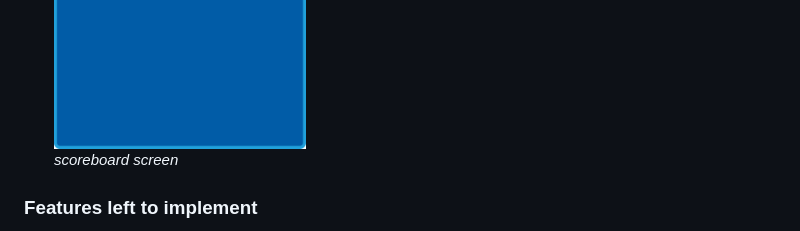
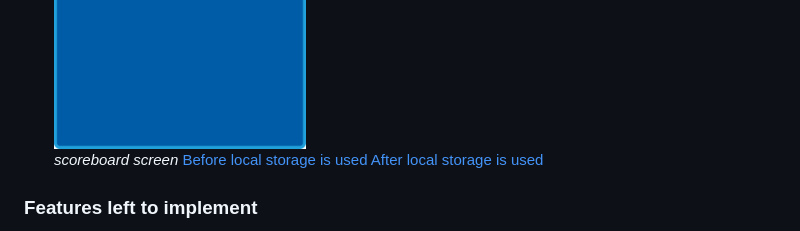
Before and after one commit to MichaelSturgeon/PP2-Flip-and-Match, a Markdown page: README.md, the part around the change. GitHub-like rendering.

Commit message:
Add aria labels to buttons and links to images of local storage working

```diff
--- a/README.md
+++ b/README.md
@@ -56,6 +56,8 @@ Balsamiq was used to create all of the wireframes for this project. Below you’
 *This image shows the timer feature on the gameboard screen*
 ![Flip and Match scoreboard features](/documentation/features/scoreboard-screenshot(Pixel%207).png)
 *This image shows the scoreboard and retry button features on the scoreboard screen*
+[Before local storage is used](/documentation/features/before-local-storage.png)
+[After local storage is used](/documentation/features/after-local-storage.png)
 
 ### Features left to implement
 - **Image variety:** Upon starting a new game, users will be presented with a random group of memory card images to keep the game feeling fresh.
```
Also changed, not shown: documentation/features/after-local-storage.png (added), documentation/features/before-local-storage.png (added), 1 other file.
